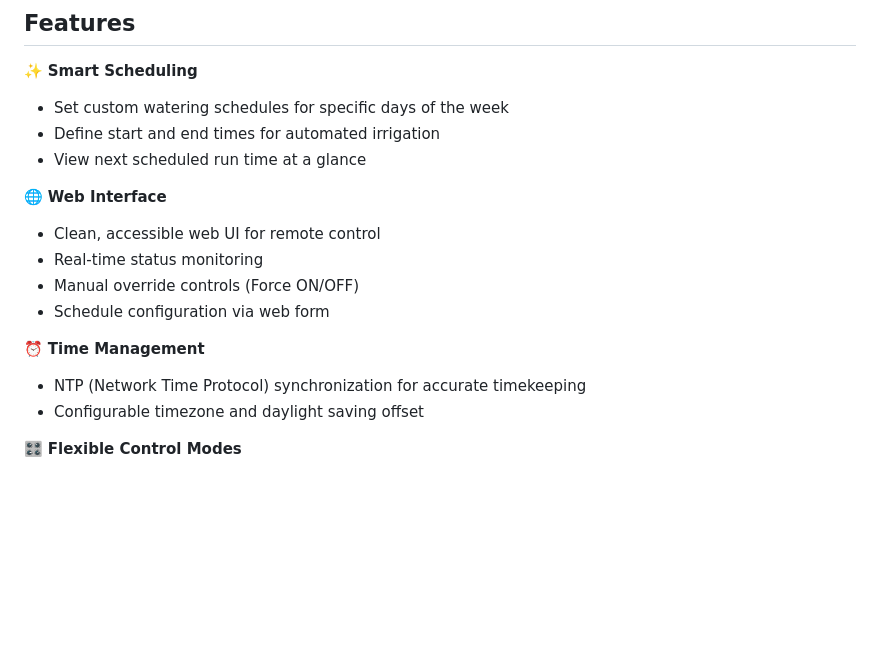
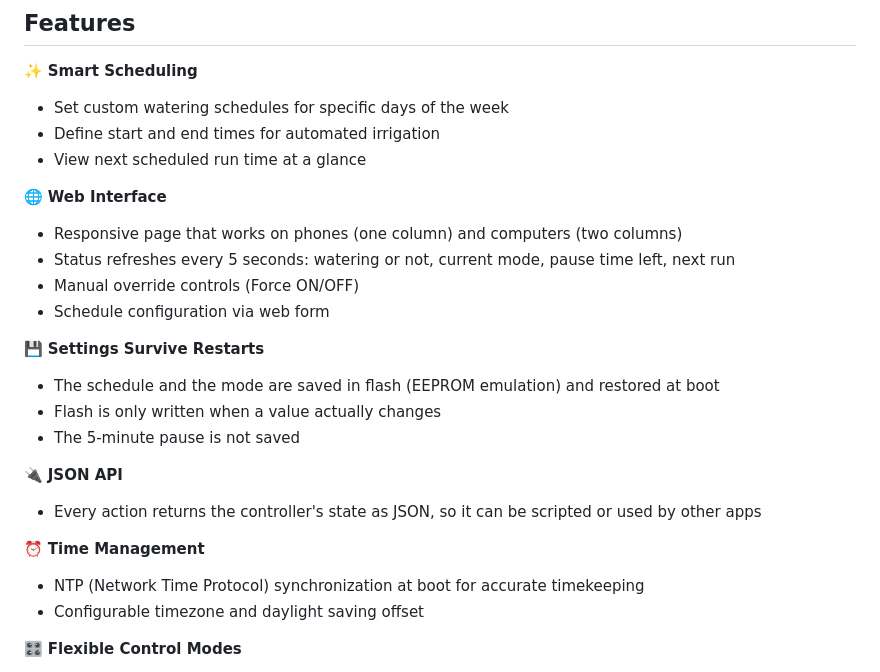
Before and after one commit to Ghorbel37/esp8266-smart-irrigation, a Markdown page: README.md, the part around the change printed below. GitHub-like rendering; blank space fills up the shorter version.

```diff
--- a/README.md
+++ b/README.md
@@ -10,13 +10,21 @@ A WiFi-enabled smart irrigation controller built on the ESP8266 microcontroller.
 - View next scheduled run time at a glance
 
 🌐 **Web Interface**
-- Clean, accessible web UI for remote control
-- Real-time status monitoring
+- Responsive page that works on phones (one column) and computers (two columns)
+- Status refreshes every 5 seconds: watering or not, current mode, pause time left, next run
 - Manual override controls (Force ON/OFF)
 - Schedule configuration via web form
 
+💾 **Settings Survive Restarts**
+- The schedule and the mode are saved in flash (EEPROM emulation) and restored at boot
+- Flash is only written when a value actually changes
+- The 5-minute pause is not saved
+
+🔌 **JSON API**
+- Every action returns the controller's state as JSON, so it can be scripted or used by other apps
+
 ⏰ **Time Management**
-- NTP (Network Time Protocol) synchronization for accurate timekeeping
+- NTP (Network Time Protocol) synchronization at boot for accurate timekeeping
 - Configurable timezone and daylight saving offset
 
 🎛️ **Flexible Control Modes**
```
Also changed, not shown: other parts of README.md (+36 -12 lines).
